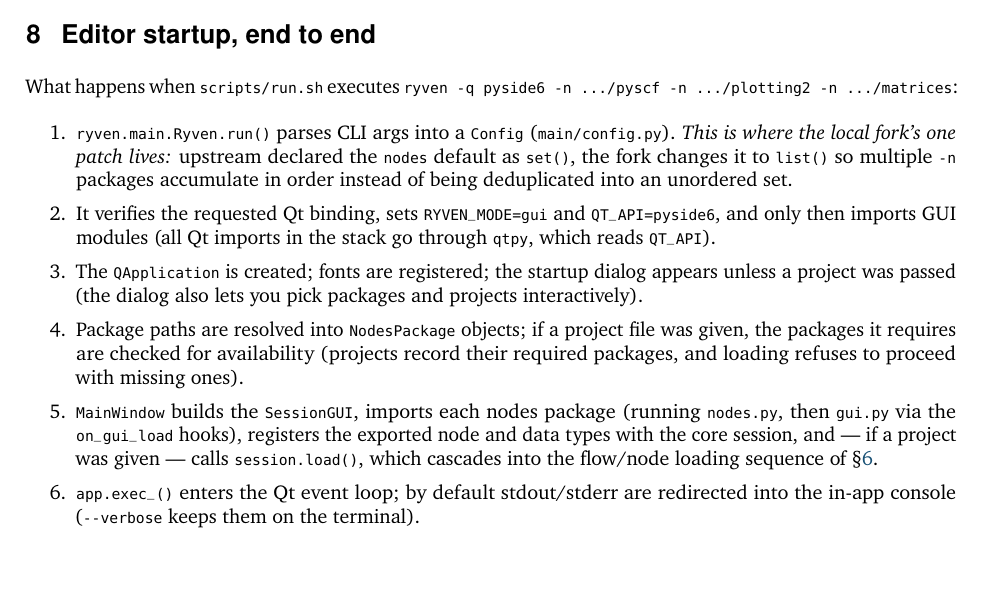
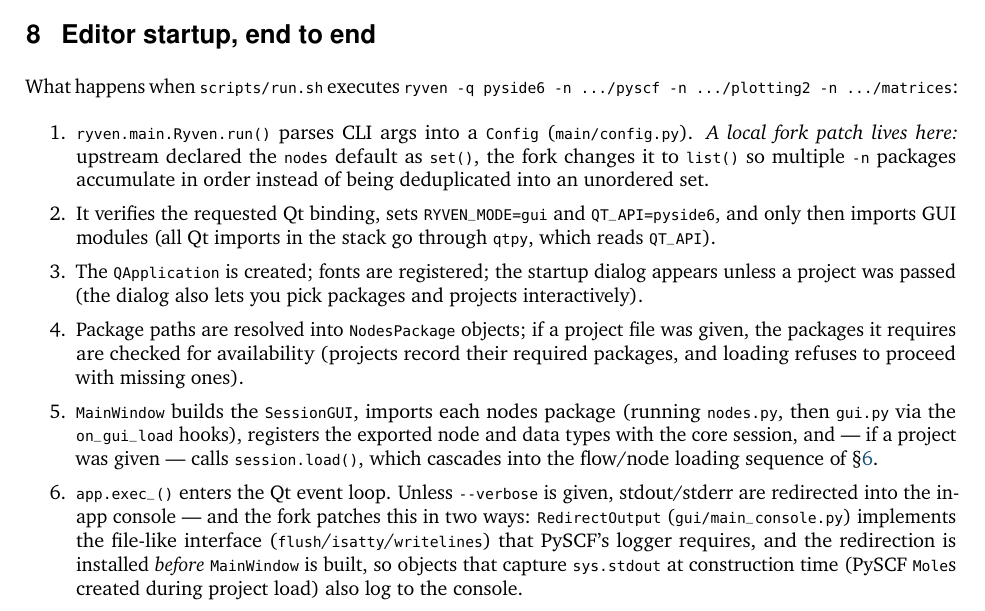
Before and after one commit to Dpgibney/Visual-SCF, a LaTeX document (docs/ryven-internals.tex): part of page 9 of 10, cut so that both start at the same text, the shorter picture padded with empty space. Compiled offline with pdfLaTeX.

Commit message:
Update Ryven internals doc for console redirect fork patches
Co-Authored-By: Claude Fable 5 <noreply@anthropic.com>

```diff
--- a/docs/ryven-internals.tex
+++ b/docs/ryven-internals.tex
@@ -653,7 +653,7 @@
 \begin{enumerate}[itemsep=1pt]
 \item \code{ryven.main.Ryven.run()} parses CLI args into a \code{Config}
       (\code{main/config.py}).
-      \emph{This is where the local fork's one patch lives:} upstream declared the
+      \emph{A local fork patch lives here:} upstream declared the
       \code{nodes} default as \code{set()}, the fork changes it to \code{list()} so
       multiple \code{-n} packages accumulate in order instead of being deduplicated
       into an unordered set.
@@ -673,9 +673,14 @@
       hooks), registers the exported node and data types with the core session, and
       --- if a project was given --- calls \code{session.load()}, which cascades into
       the flow/node loading sequence of \S\ref{sec:serialization}.
-\item \code{app.exec\_()} enters the Qt event loop; by default stdout/stderr are
-      redirected into the in-app console (\code{-{}-verbose} keeps them on the
-      terminal).
+\item \code{app.exec\_()} enters the Qt event loop. Unless \code{-{}-verbose} is
+      given, stdout/stderr are redirected into the in-app console --- and the fork
+      patches this in two ways: \code{RedirectOutput}
+      (\code{gui/main\_console.py}) implements the file-like interface
+      (\code{flush}/\code{isatty}/\code{writelines}) that PySCF's logger requires,
+      and the redirection is installed \emph{before} \code{MainWindow} is built, so
+      objects that capture \code{sys.stdout} at construction time (PySCF
+      \code{Mole}s created during project load) also log to the console.
 \end{enumerate}
 
 % ==================================================================
```
Also changed, not shown: docs/ryven-internals.pdf.
